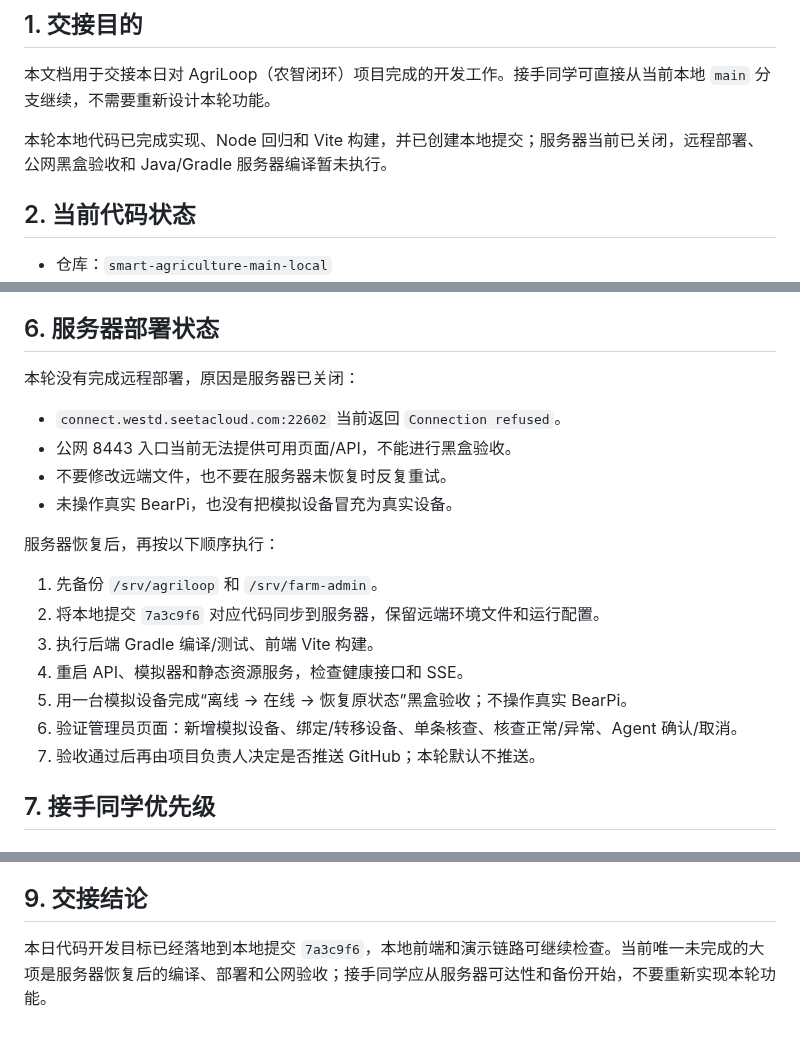
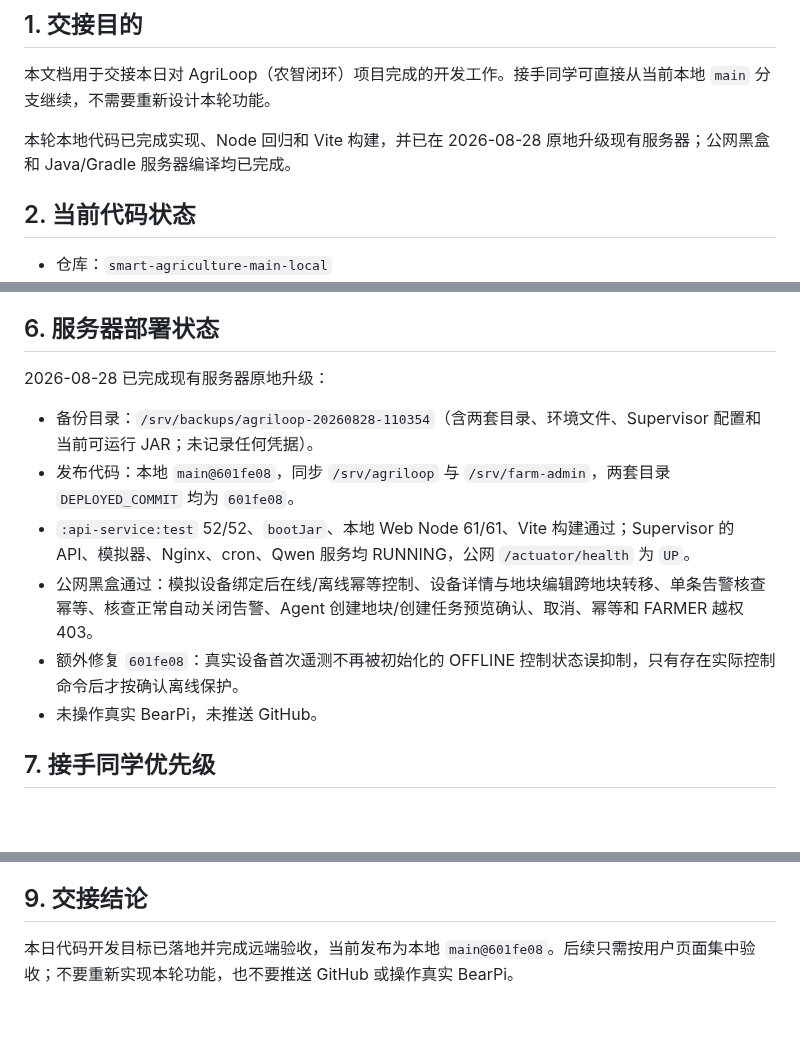
Before and after one commit to FlowerNeverFade/smart-agriculture, a Markdown page: docs/HANDOFF_2026-08-27_设备接入与Agent.md, 3 parts joined by grey strips. GitHub-like rendering; blank space fills up the shorter version.

```diff
--- a/docs/HANDOFF_2026-08-27_设备接入与Agent.md
+++ b/docs/HANDOFF_2026-08-27_设备接入与Agent.md
@@ -4,7 +4,7 @@
 
 本文档用于交接本日对 AgriLoop（农智闭环）项目完成的开发工作。接手同学可直接从当前本地 `main` 分支继续，不需要重新设计本轮功能。
 
-本轮本地代码已完成实现、Node 回归和 Vite 构建，并已创建本地提交；服务器当前已关闭，远程部署、公网黑盒验收和 Java/Gradle 服务器编译暂未执行。
+本轮本地代码已完成实现、Node 回归和 Vite 构建，并已在 2026-08-28 原地升级现有服务器；公网黑盒和 Java/Gradle 服务器编译均已完成。
 
 ## 2. 当前代码状态
 
@@ -167,22 +167,14 @@ POST /api/v1/agent/actions/{actionId}/cancel
 
 ## 6. 服务器部署状态
 
-本轮没有完成远程部署，原因是服务器已关闭：
+2026-08-28 已完成现有服务器原地升级：
 
-- `connect.westd.seetacloud.com:22602` 当前返回 `Connection refused`。
-- 公网 8443 入口当前无法提供可用页面/API，不能进行黑盒验收。
-- 不要修改远端文件，也不要在服务器未恢复时反复重试。
-- 未操作真实 BearPi，也没有把模拟设备冒充为真实设备。
-
-服务器恢复后，再按以下顺序执行：
-
-1. 先备份 `/srv/agriloop` 和 `/srv/farm-admin`。
-2. 将本地提交 `7a3c9f6` 对应代码同步到服务器，保留远端环境文件和运行配置。
-3. 执行后端 Gradle 编译/测试、前端 Vite 构建。
-4. 重启 API、模拟器和静态资源服务，检查健康接口和 SSE。
-5. 用一台模拟设备完成“离线 → 在线 → 恢复原状态”黑盒验收；不操作真实 BearPi。
-6. 验证管理员页面：新增模拟设备、绑定/转移设备、单条核查、核查正常/异常、Agent 确认/取消。
-7. 验收通过后再由项目负责人决定是否推送 GitHub；本轮默认不推送。
+- 备份目录：`/srv/backups/agriloop-20260828-110354`（含两套目录、环境文件、Supervisor 配置和当前可运行 JAR；未记录任何凭据）。
+- 发布代码：本地 `main@601fe08`，同步 `/srv/agriloop` 与 `/srv/farm-admin`，两套目录 `DEPLOYED_COMMIT` 均为 `601fe08`。
+- `:api-service:test` 52/52、`bootJar`、本地 Web Node 61/61、Vite 构建通过；Supervisor 的 API、模拟器、Nginx、cron、Qwen 服务均 RUNNING，公网 `/actuator/health` 为 `UP`。
+- 公网黑盒通过：模拟设备绑定后在线/离线幂等控制、设备详情与地块编辑跨地块转移、单条告警核查幂等、核查正常自动关闭告警、Agent 创建地块/创建任务预览确认、取消、幂等和 FARMER 越权 403。
+- 额外修复 `601fe08`：真实设备首次遥测不再被初始化的 OFFLINE 控制状态误抑制，只有存在实际控制命令后才按确认离线保护。
+- 未操作真实 BearPi，未推送 GitHub。
 
 ## 7. 接手同学优先级
 
@@ -217,4 +209,4 @@ POST /api/v1/agent/actions/{actionId}/cancel
 
 ## 9. 交接结论
 
-本日代码开发目标已经落地到本地提交 `7a3c9f6`，本地前端和演示链路可继续检查。当前唯一未完成的大项是服务器恢复后的编译、部署和公网验收；接手同学应从服务器可达性和备份开始，不要重新实现本轮功能。
+本日代码开发目标已落地并完成远端验收，当前发布为本地 `main@601fe08`。后续只需按用户页面集中验收；不要重新实现本轮功能，也不要推送 GitHub 或操作真实 BearPi。
```
Also changed, not shown: PROJECT_STATUS.md (+9 -6 lines), TASKS.md (+2 -2 lines).
